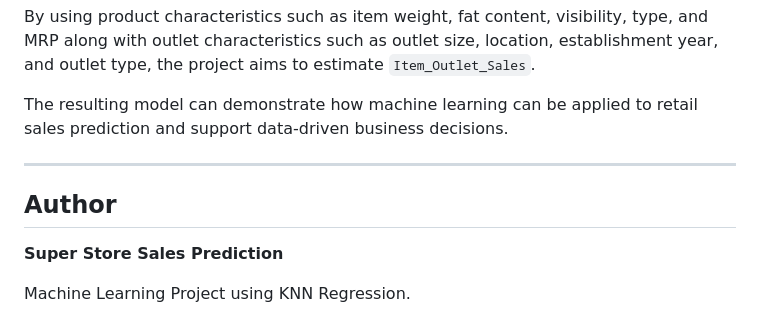
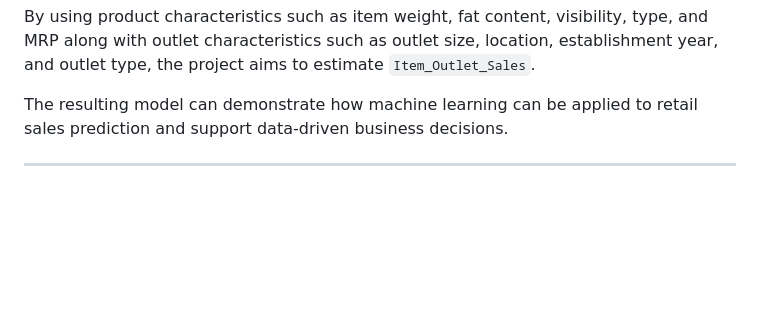
Before and after one commit to KartikDhobale/Machine-Learning-Projects, a Markdown page: Super Store Sales Prediction/README.md, the part around the change. Drawn GitHub-style; blank space fills up the shorter version.

Commit message:
Update README to remove author information
Removed author section from README.

```diff
--- a/Super Store Sales Prediction/README.md
+++ b/Super Store Sales Prediction/README.md
@@ -229,9 +229,3 @@ By using product characteristics such as item weight, fat content, visibility, t
 The resulting model can demonstrate how machine learning can be applied to retail sales prediction and support data-driven business decisions.
 
 ---
-
-## Author
-
-**Super Store Sales Prediction**
-
-Machine Learning Project using KNN Regression.
```
